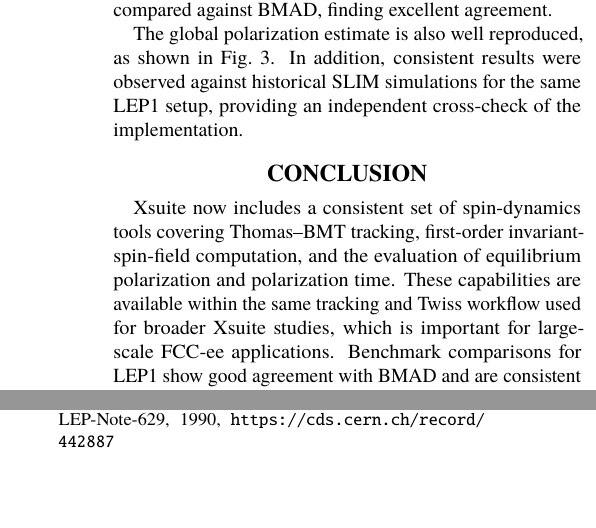
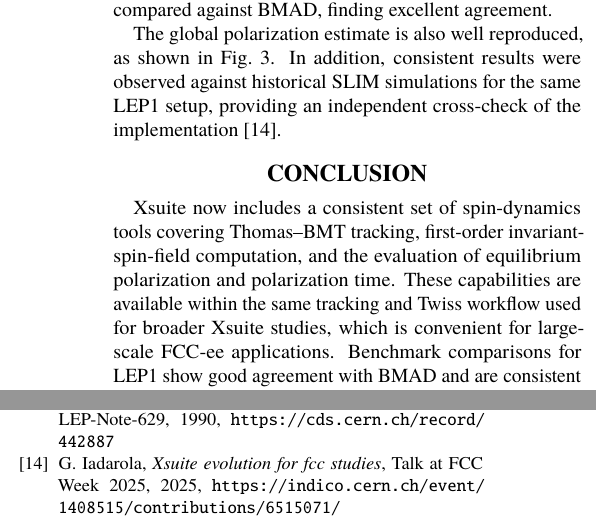
Before and after one commit to giadarol/spin_paper_ipac26, a LaTeX document (main.tex, which reads bibliography.bib): two parts of the columns of pages 3 and 4 of 4, joined at a grey line, cut so that both start at the same text, the shorter picture padded with empty space. Compiled offline with pdfLaTeX.

Commit message:
Reference

```diff
--- a/bibliography.bib
+++ b/bibliography.bib
@@ -671,6 +671,15 @@ author = {Haruo Yoshida}
   note = {[Online; accessed 20-April-2026]}
 }
 
+@misc{iadarola2025_xsuite_evolution_fccweek,
+  author = {Iadarola, Giovanni},
+  title = {Xsuite evolution for FCC studies},
+  howpublished = {Talk at FCC Week 2025},
+  year = {2025},
+  month = may,
+  url = {https://indico.cern.ch/event/1408515/contributions/6515071/}
+}
+
 @techreport{fcc_ee_cdr,
   author = {{Future Circular Collider Study} and Benedikt, M. and others},
   title = {Future Circular Collider Study. Volume 2: The Lepton Collider (FCC-ee) Conceptual Design Report},
--- a/main.tex
+++ b/main.tex
@@ -281,11 +281,11 @@ Figure~\ref{fig:orbit_spin_benchmark} shows the applied orbit bump and the three
 \label{fig:polarization_benchmark}
 \end{figure}
 
-The global polarization estimate is also well reproduced, as shown in Fig.~\ref{fig:polarization_benchmark}. In addition, consistent results were observed against historical SLIM simulations for the same LEP1 setup, providing an independent cross-check of the implementation.
+The global polarization estimate is also well reproduced, as shown in Fig.~\ref{fig:polarization_benchmark}. In addition, consistent results were observed against historical SLIM simulations for the same LEP1 setup, providing an independent cross-check of the implementation~\cite{iadarola2025_xsuite_evolution_fccweek}.
 
 \section{Conclusion}
 
-Xsuite now includes a consistent set of spin-dynamics tools covering Thomas--BMT tracking, first-order invariant-spin-field computation, and the evaluation of equilibrium polarization and polarization time. These capabilities are available within the same tracking and Twiss workflow used for broader Xsuite studies, which is important for large-scale FCC-ee applications. Benchmark comparisons for LEP1 show good agreement with BMAD and are consistent with historical SLIM simulations, supporting the use of the new module for precision spin studies relevant to energy calibration.
+Xsuite now includes a consistent set of spin-dynamics tools covering Thomas--BMT tracking, first-order invariant-spin-field computation, and the evaluation of equilibrium polarization and polarization time. These capabilities are available within the same tracking and Twiss workflow used for broader Xsuite studies, which is convenient for large-scale FCC-ee applications. Benchmark comparisons for LEP1 show good agreement with BMAD and are consistent with historical SLIM simulations, supporting the use of the new module for precision spin studies relevant to energy calibration.
 
 \printbibliography
 
```
